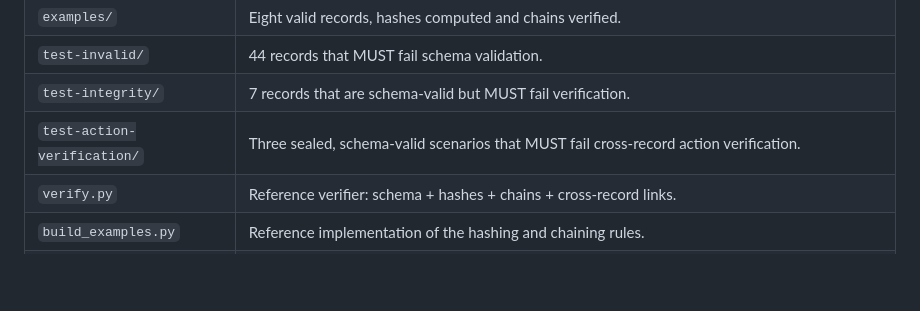
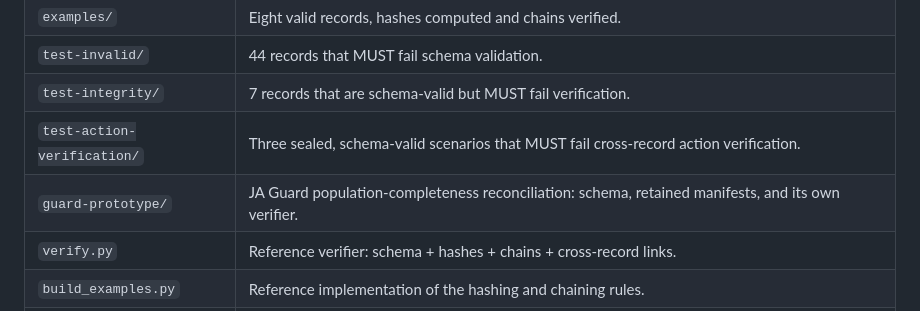
Before and after one commit to judgmentassurance/ja-es, a Markdown page: README.md, the part around one of its changes. Drawn GitHub-style; blank space fills up the shorter version.

```diff
--- a/README.md
+++ b/README.md
@@ -37,6 +40,7 @@ carries a verifiable link back to it.
 | `test-invalid/` | 44 records that MUST fail schema validation. |
 | `test-integrity/` | 7 records that are schema-valid but MUST fail verification. |
 | `test-action-verification/` | Three sealed, schema-valid scenarios that MUST fail cross-record action verification. |
+| `guard-prototype/` | JA Guard population-completeness reconciliation: schema, retained manifests, and its own verifier. |
 | `verify.py` | Reference verifier: schema + hashes + chains + cross-record links. |
 | `build_examples.py` | Reference implementation of the hashing and chaining rules. |
 | `guard-prototype/` | Separate JA Guard population-reconciliation prototype: schema, retained manifests, a worked exception case and its verifier. It is deliberately not a fourth JA-ES record type. |
```
Also changed, not shown: other parts of README.md (+3 -0 lines).
